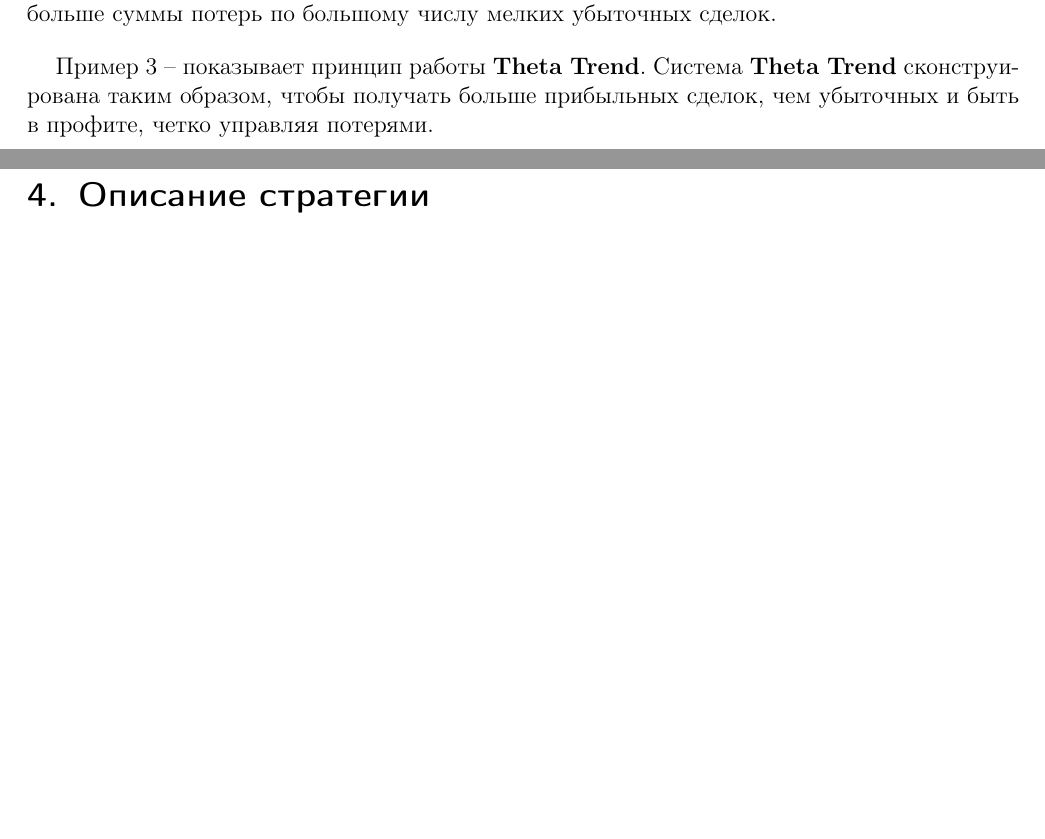
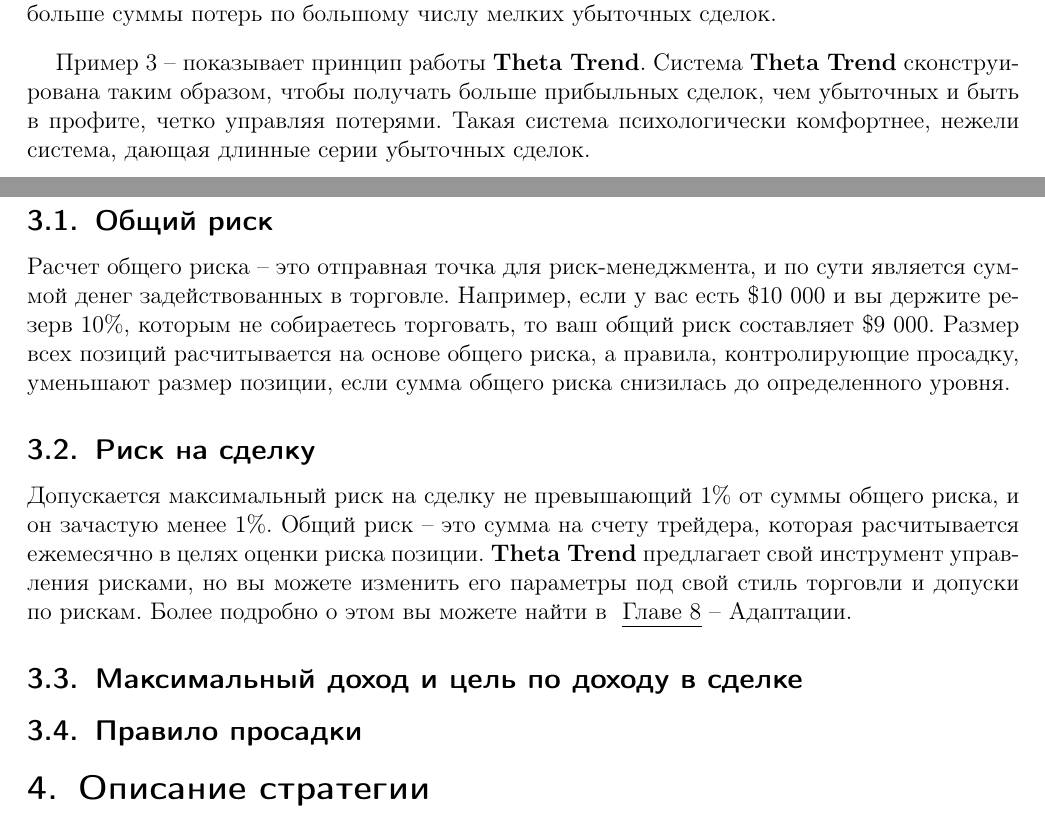
Before and after one commit to userkilouser/theta-trend, a LaTeX document (theta-trend.tex): two parts of pages 5 and 6 of 6, joined at a grey line, cut so that both start at the same text, the shorter picture padded with empty space. Compiled offline with pdfLaTeX.

Commit message:
Глава 3 Максимальный доход

```diff
--- a/theta-trend.tex
+++ b/theta-trend.tex
@@ -176,7 +172,25 @@
 
 \bigskip
 
-Пример 3 -- показывает принцип работы \textbf{Theta Trend}. Система \textbf{Theta Trend} сконструирована таким образом, чтобы получать больше прибыльных сделок, чем убыточных и быть в профите, четко управляя потерями.
+Пример 3 -- показывает принцип работы \textbf{Theta Trend}. Система \textbf{Theta Trend} сконструирована таким образом, чтобы получать больше прибыльных сделок, чем убыточных и быть в профите, четко управляя потерями. Такая система психологически комфортнее, нежели система, дающая длинные серии убыточных сделок.
+
+\subsection{Общий риск}
+Расчет общего риска -- это отправная точка для риск-менеджмента, и по сути является суммой денег задействованных в торговле. Например, если у вас есть \$10 000 и вы держите резерв 10\%, которым не собираетесь торговать, то ваш общий риск составляет \$9 000. Размер всех позиций расчитывается на основе общего риска, а правила, контролирующие просадку, уменьшают размер позиции, если сумма общего риска снизилась до определенного уровня.
+
+\subsection{Риск на сделку}
+Допускается максимальный риск на сделку не превышающий 1\% от суммы общего риска, и он зачастую менее 1\%. Общий риск -- это сумма на счету трейдера, которая расчитывается ежемесячно в целях оценки риска позиции. \textbf{Theta Trend} предлагает свой инструмент управления рисками, но вы можете изменить его параметры под свой стиль торговли и допуски по рискам. Более подробно о этом вы можете найти в ~\hyperref[chapter8]{\ul{Главе 8} -- Адаптации}.
+
+\subsection{Максимальный доход и цель по доходу в сделке}
+
+
+\subsection{Правило просадки}
+
+
+
+
+
+
+
 
 
 \section{Описание стратегии}
```
Also changed, not shown: theta-trend.tex (6 more changed lines).
